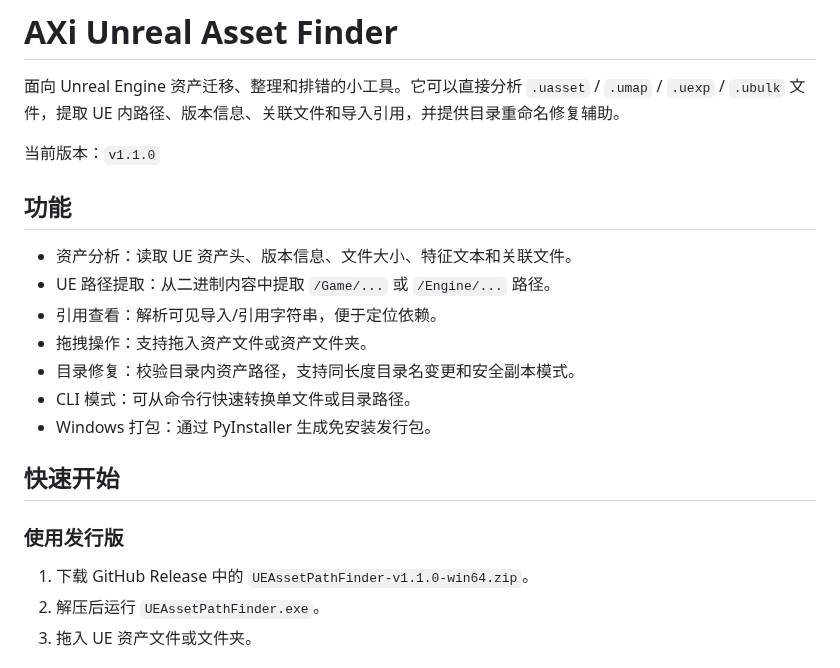
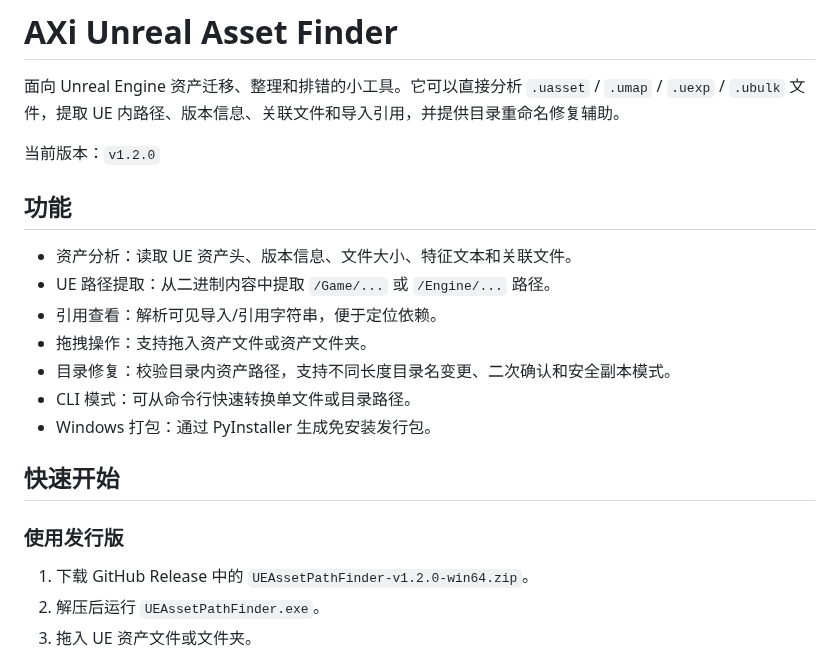
Before and after one commit to JDui/AXi-Unreal-AssestFinder, a Markdown page: README.md, the part around one of its changes. Drawn GitHub-style.

```diff
--- a/README.md
+++ b/README.md
@@ -2,7 +2,7 @@
 
 面向 Unreal Engine 资产迁移、整理和排错的小工具。它可以直接分析 `.uasset` / `.umap` / `.uexp` / `.ubulk` 文件，提取 UE 内路径、版本信息、关联文件和导入引用，并提供目录重命名修复辅助。
 
-当前版本：`v1.1.0`
+当前版本：`v1.2.0`
 
 ## 功能
 
@@ -10,7 +10,7 @@
 - UE 路径提取：从二进制内容中提取 `/Game/...` 或 `/Engine/...` 路径。
 - 引用查看：解析可见导入/引用字符串，便于定位依赖。
 - 拖拽操作：支持拖入资产文件或资产文件夹。
-- 目录修复：校验目录内资产路径，支持同长度目录名变更和安全副本模式。
+- 目录修复：校验目录内资产路径，支持不同长度目录名变更、二次确认和安全副本模式。
 - CLI 模式：可从命令行快速转换单文件或目录路径。
 - Windows 打包：通过 PyInstaller 生成免安装发行包。
 
@@ -18,7 +18,7 @@
 
 ### 使用发行版
 
-1. 下载 GitHub Release 中的 `UEAssetPathFinder-v1.1.0-win64.zip`。
+1. 下载 GitHub Release 中的 `UEAssetPathFinder-v1.2.0-win64.zip`。
 2. 解压后运行 `UEAssetPathFinder.exe`。
 3. 拖入 UE 资产文件或文件夹。
 
```
Also changed, not shown: other parts of README.md (+14 -6 lines), DEVELOPMENT.md (+5 -3 lines), RELEASE_NOTES.md (+26 -0 lines), assets/app_icon.png, assets/ui-preview-matrix.png, 4 other files.
